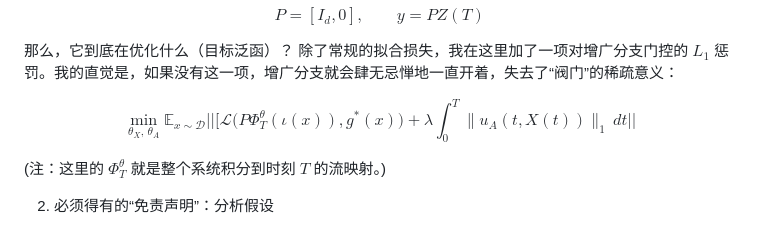
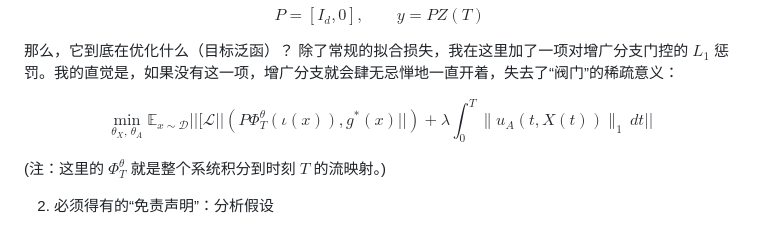
Before and after one commit to FaderalJim/ustc-homepage, a Markdown page: blogs/关于ANN——我的一些构想.md, the part around the change. Rendered like a GitHub page.

Commit message:
Create/Update article: 关于ANN——我的一些构想

```diff
--- a/blogs/关于ANN——我的一些构想.md
+++ b/blogs/关于ANN——我的一些构想.md
@@ -40,11 +40,7 @@ $$P = [I_d, 0], \qquad y = PZ(T)$$
 那么，它到底在优化什么（目标泛函）？
 除了常规的拟合损失，我在这里加了一项对增广分支门控的 $L_1$ 惩罚。我的直觉是，如果没有这一项，增广分支就会肆无忌惮地一直开着，失去了“阀门”的稀疏意义：
 
-$$\min_{\theta_X, \, \theta_A}
-\mathbb{E}_{x \sim \mathcal{D}} ||[
-\mathcal{L}\bigl(P\Phi_T^{\theta}(\iota(x)), g^*(x)\bigr)
-+ \lambda \int_0^T \|u_A(t, X(t))\|_1 \, dt
-\Bigr||$$
+$$\min_{\theta_X, \, \theta_A}\mathbb{E}_{x \sim \mathcal{D}} ||[\mathcal{L}||(P\Phi_T^{\theta}(\iota(x)), g^*(x)||)+ \lambda \int_0^T \|u_A(t, X(t))\|_1 \, dt||$$
 
 (注：这里的 $\Phi_T^{\theta}$ 就是整个系统积分到时刻 $T$ 的流映射。)
 
```
